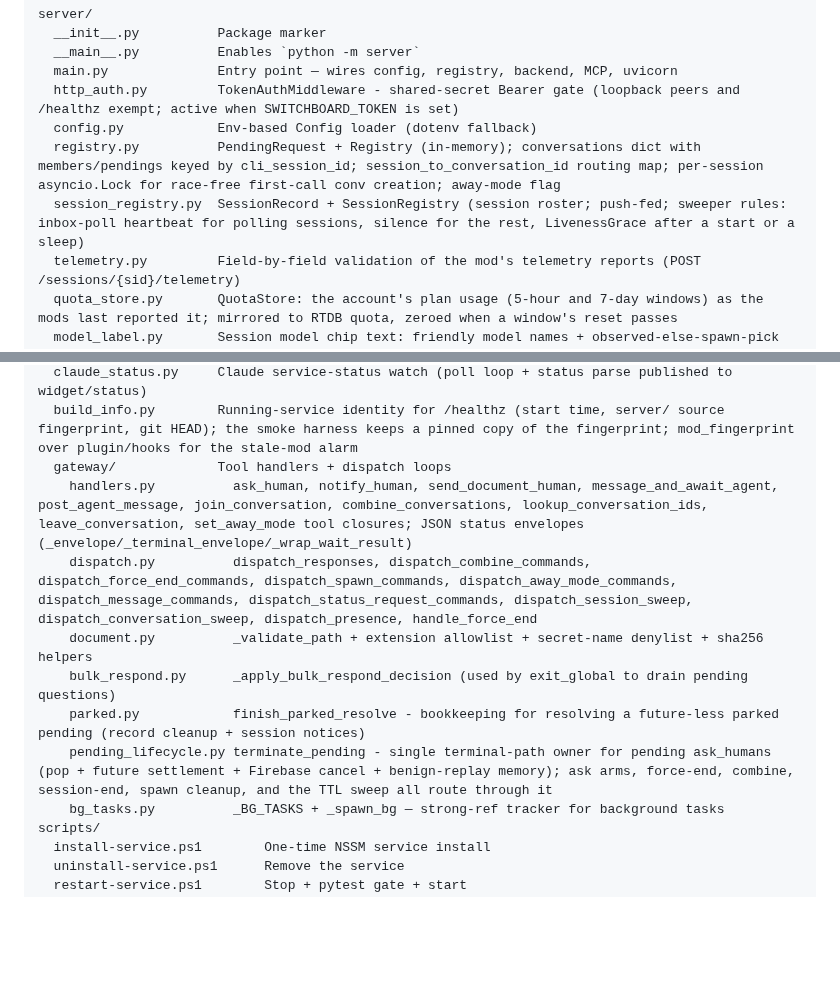
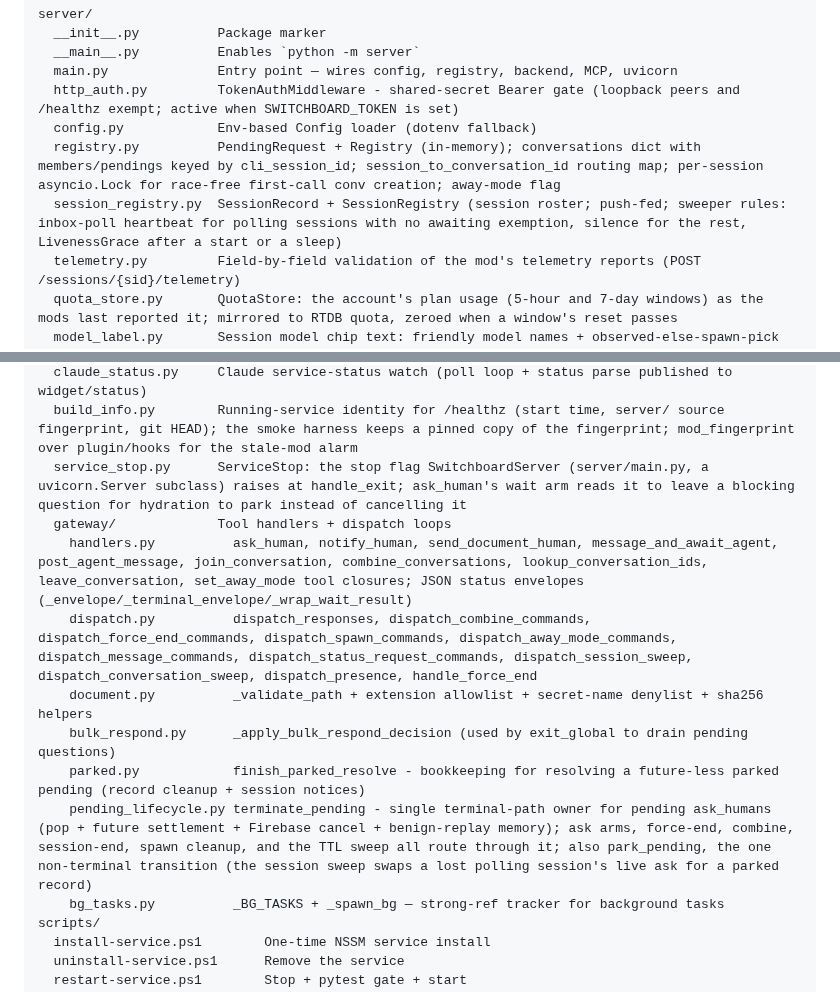
Before and after one commit to johnjanthony/Switchboard, a Markdown page: CLAUDE.md, 2 parts joined by grey strips. GitHub-like rendering; blank space fills up the shorter version.

Commit message:
Docs: CLAUDE.md layout lists service_stop.py and park_pending (T-291, T-286)

```diff
--- a/CLAUDE.md
+++ b/CLAUDE.md
@@ -24,7 +24,7 @@ server/
   http_auth.py         TokenAuthMiddleware - shared-secret Bearer gate (loopback peers and /healthz exempt; active when SWITCHBOARD_TOKEN is set)
   config.py            Env-based Config loader (dotenv fallback)
   registry.py          PendingRequest + Registry (in-memory); conversations dict with members/pendings keyed by cli_session_id; session_to_conversation_id routing map; per-session asyncio.Lock for race-free first-call conv creation; away-mode flag
-  session_registry.py  SessionRecord + SessionRegistry (session roster; push-fed; sweeper rules: inbox-poll heartbeat for polling sessions, silence for the rest, LivenessGrace after a start or a sleep)
+  session_registry.py  SessionRecord + SessionRegistry (session roster; push-fed; sweeper rules: inbox-poll heartbeat for polling sessions with no awaiting exemption, silence for the rest, LivenessGrace after a start or a sleep)
   telemetry.py         Field-by-field validation of the mod's telemetry reports (POST /sessions/{sid}/telemetry)
   quota_store.py       QuotaStore: the account's plan usage (5-hour and 7-day windows) as the mods last reported it; mirrored to RTDB quota, zeroed when a window's reset passes
   model_label.py       Session model chip text: friendly model names + observed-else-spawn-pick resolution, published on sessions/ records as model_label / model_source
@@ -45,13 +45,14 @@ server/
   command_freshness.py Staleness gate for queued Firebase command entries (COMMAND_TTL_SECONDS)
   claude_status.py     Claude service-status watch (poll loop + status parse published to widget/status)
   build_info.py        Running-service identity for /healthz (start time, server/ source fingerprint, git HEAD); the smoke harness keeps a pinned copy of the fingerprint; mod_fingerprint over plugin/hooks for the stale-mod alarm
+  service_stop.py      ServiceStop: the stop flag SwitchboardServer (server/main.py, a uvicorn.Server subclass) raises at handle_exit; ask_human's wait arm reads it to leave a blocking question for hydration to park instead of cancelling it
   gateway/             Tool handlers + dispatch loops
     handlers.py          ask_human, notify_human, send_document_human, message_and_await_agent, post_agent_message, join_conversation, combine_conversations, lookup_conversation_ids, leave_conversation, set_away_mode tool closures; JSON status envelopes (_envelope/_terminal_envelope/_wrap_wait_result)
     dispatch.py          dispatch_responses, dispatch_combine_commands, dispatch_force_end_commands, dispatch_spawn_commands, dispatch_away_mode_commands, dispatch_message_commands, dispatch_status_request_commands, dispatch_session_sweep, dispatch_conversation_sweep, dispatch_presence, handle_force_end
     document.py          _validate_path + extension allowlist + secret-name denylist + sha256 helpers
     bulk_respond.py      _apply_bulk_respond_decision (used by exit_global to drain pending questions)
     parked.py            finish_parked_resolve - bookkeeping for resolving a future-less parked pending (record cleanup + session notices)
-    pending_lifecycle.py terminate_pending - single terminal-path owner for pending ask_humans (pop + future settlement + Firebase cancel + benign-replay memory); ask arms, force-end, combine, session-end, spawn cleanup, and the TTL sweep all route through it
+    pending_lifecycle.py terminate_pending - single terminal-path owner for pending ask_humans (pop + future settlement + Firebase cancel + benign-replay memory); ask arms, force-end, combine, session-end, spawn cleanup, and the TTL sweep all route through it; also park_pending, the one non-terminal transition (the session sweep swaps a lost polling session's live ask for a parked record)
     bg_tasks.py          _BG_TASKS + _spawn_bg — strong-ref tracker for background tasks
 scripts/
   install-service.ps1        One-time NSSM service install
```
